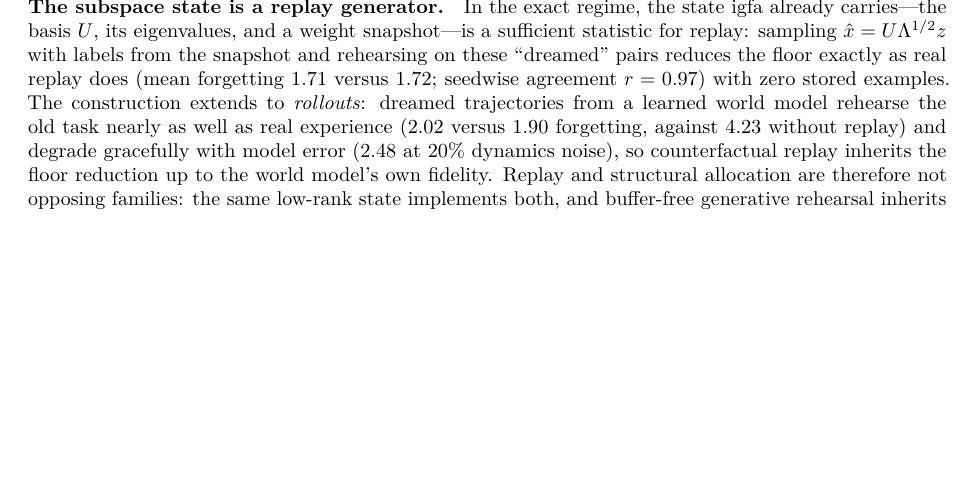
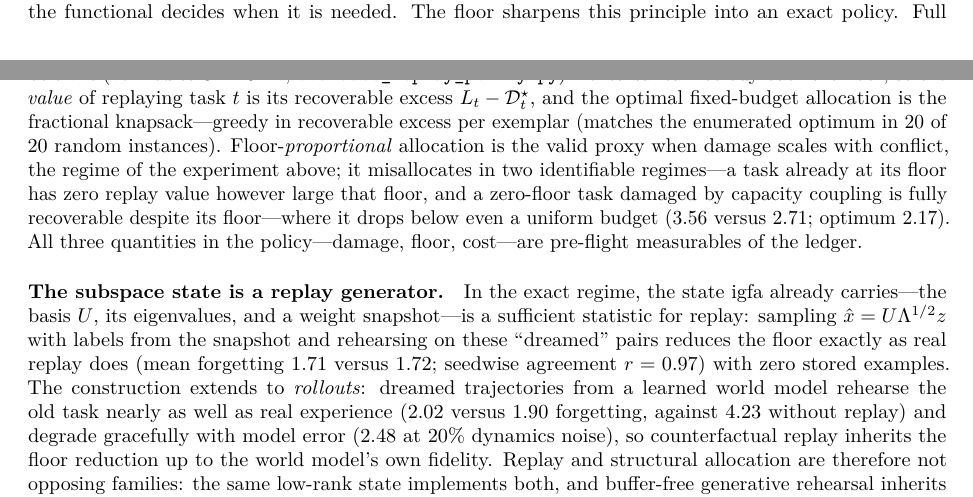
Before and after one commit to j-stoerk/geometry-of-forgetting, a LaTeX paper (main.tex): part of page 32 of 35 before the commit and two parts of pages 31 and 32 of 35 after it, the two joined at a grey line, cut at the place of the change, the shorter picture padded with empty space. Compiled offline with pdfLaTeX.

Commit message:
Sharpen floor-scheduled replay into an exact policy (user-approved)
Kept the measured 28% result; added: full rehearsal lands AT the floor
(3e-17, never below), replay value = recoverable excess L_t - D*_t,
optimal budget = fractional knapsack in value/cost (20/20 vs enumerated
optimum), floor-proportional valid exactly when damage scales with
conflict and worse than uniform in the two named failure regimes.
Damage, floor, cost: all pre-flight ledger measurables.

```diff
--- a/main.tex
+++ b/main.tex
@@ -2196,7 +2196,20 @@ budget over a stream of mixed tasks, allocating exemplars in proportion to each
 anchor task $28\pm31\%$ better than a uniform budget, improving in $18$ of $20$ seeds.
 Structural allocation handles the disjoint tasks for free, and memory concentrates where the
 geometry says forgetting is otherwise unavoidable: the fast system supplies rehearsal, the
-functional decides when it is needed.
+functional decides when it is needed. The floor sharpens this principle into an exact
+policy. Full rehearsal converges to the joint optimum, which lands every task precisely
+\emph{at} its floor share and never below it (verified to $3\times10^{-17}$;
+\texttt{evaluate\_replay\_policy.py}): rehearsal cannot buy back the floor, so the
+\emph{value} of replaying task $t$ is its recoverable excess $L_t-\mathcal{D}^\star_t$,
+and the optimal fixed-budget allocation is the fractional knapsack---greedy in
+recoverable excess per exemplar (matches the enumerated optimum in $20$ of $20$ random
+instances). Floor-\emph{proportional} allocation is the valid proxy when damage scales
+with conflict, the regime of the experiment above; it misallocates in two identifiable
+regimes---a task already at its floor has zero replay value however large that floor,
+and a zero-floor task damaged by capacity coupling is fully recoverable despite its
+floor---where it drops below even a uniform budget ($3.56$ versus $2.71$; optimum
+$2.17$). All three quantities in the policy---damage, floor, cost---are pre-flight
+measurables of the ledger.
 
 \paragraph{The subspace state is a replay generator.} In the exact regime, the state
 \IGFA{} already carries---the basis $U$, its eigenvalues, and a weight snapshot---is a
```
Also changed, not shown: main.pdf.
